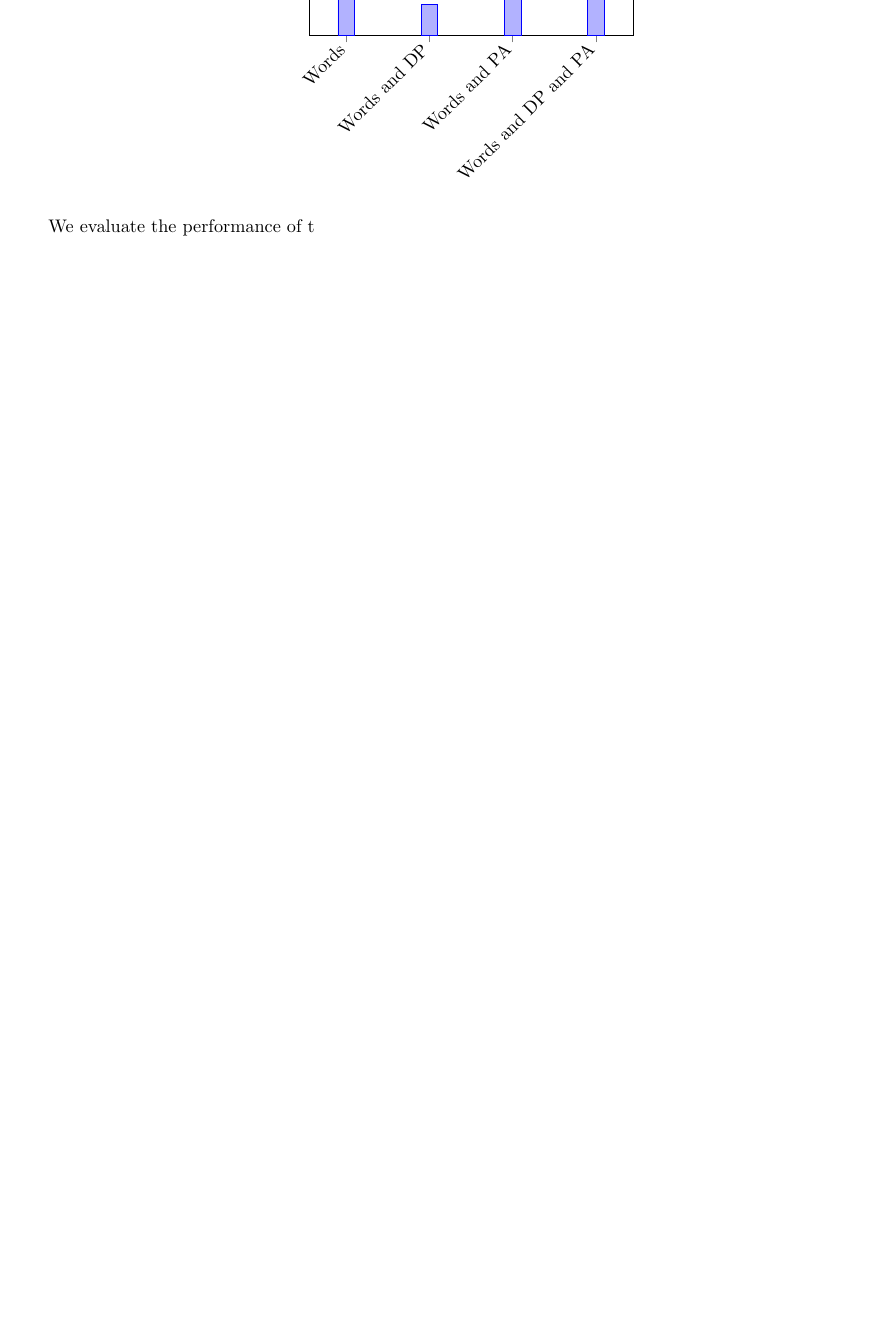
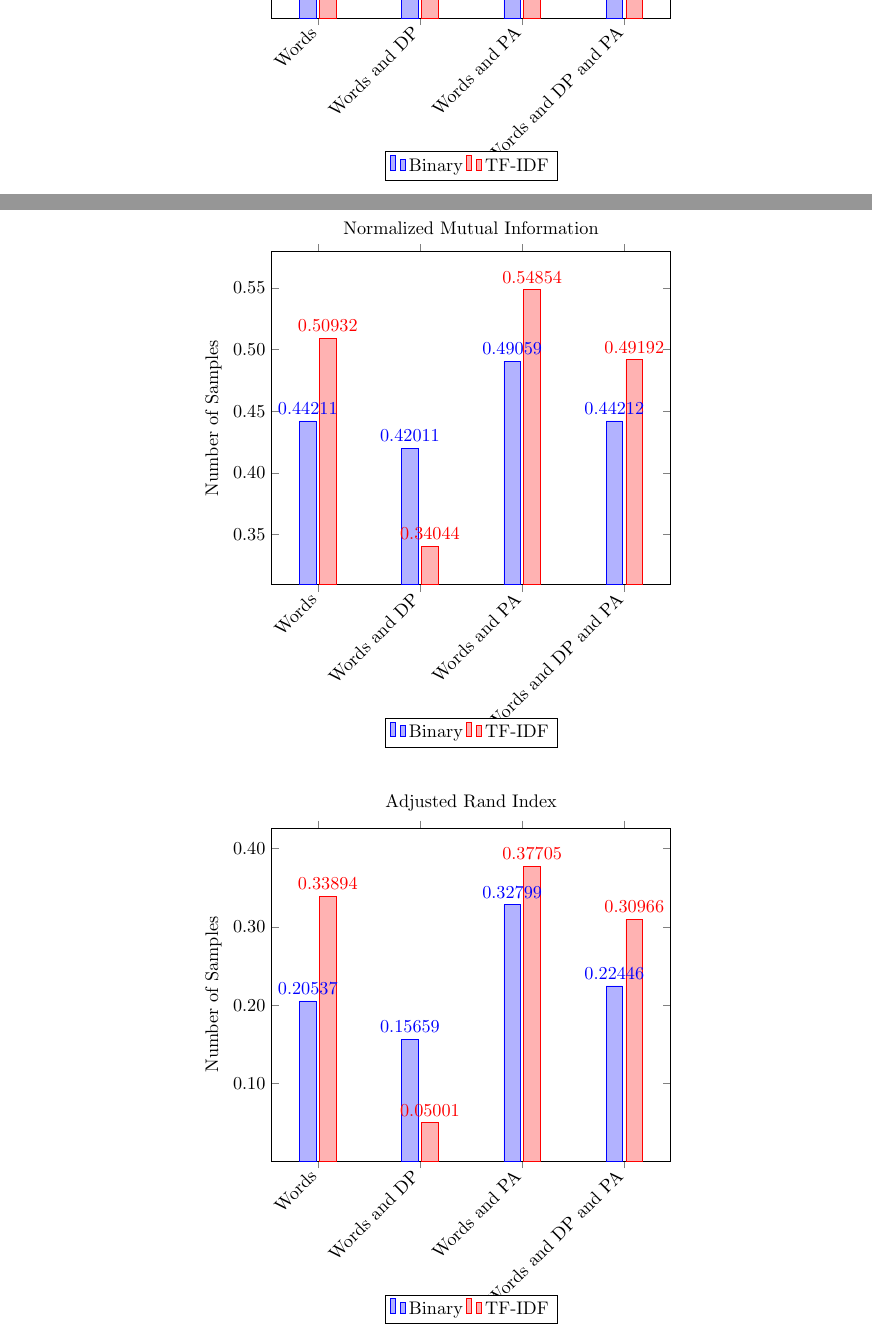
Before and after one commit to nmonath/NLPProject, a LaTeX document (tex/final_report.tex): part of page 6 of 10 before the commit and two parts of pages 6 and 7 of 11 after it, the two joined at a grey line, cut so that both start at the same text, the shorter picture padded with empty space. Compiled offline with pdfLaTeX.

Commit message:
added a few plots

```diff
--- a/tex/final_report.tex
+++ b/tex/final_report.tex
@@ -194,13 +196,20 @@ We selected a portion of the test cases of the Mod-Apte split of the Reuters-215
 
 The results for each of our feature vectors are:
 
+% REUTERS PLOTS
+% PURITY
+\pgfplotsset{width=10cm}
 \begin{figure}[H]
 \centering
 \begin{tikzpicture}
+\pgfkeys{
+    /pgf/number format/precision=5,
+    /pgf/number format/fixed zerofill=true
+}
   \begin{axis}[
     ybar,
     enlargelimits=0.15,
-    legend style={at={(0.5,-0.2)},
+    legend style={at={(0.5,-0.4)},
       anchor=north,legend columns=-1},
     ylabel={Number of Samples},
     symbolic x coords={Words,Words and DP,Words and PA,Words and DP and PA},
@@ -208,10 +217,85 @@ The results for each of our feature vectors are:
     nodes near coords,
     nodes near coords align={vertical},
     x tick label style={rotate=45,anchor=east},
-  title=Purity
+  title=Purity,
+   y tick label style={/pgf/number format/.cd,
+        fixed,
+        fixed zerofill,
+        precision=2,
+        /tikz/.cd},
     ]
-    \addplot coordinates {(Words, 0.761149) (Words and DP,0.711835) (Words and PA,0.786878) (Words and DP and PA,0.75) };
-  \end{axis}
+    \addplot coordinates {(Words, 0.72727) (Words and DP,0.711835) (Words and PA,0.761149) (Words and DP and PA,0.729845) };
+    \addplot coordinates {(Words, 0.761149) (Words and DP,0.699828) (Words and PA,0.786878) (Words and DP and PA,0.75) };
+ \legend{Binary, TF-IDF}
+     \end{axis}
+  \end{tikzpicture}
+\end{figure}
+
+ % NMI
+\pgfplotsset{width=10cm}
+\begin{figure}[H]
+\centering
+\begin{tikzpicture}
+\pgfkeys{
+    /pgf/number format/precision=5,
+    /pgf/number format/fixed zerofill=true
+}
+  \begin{axis}[
+    ybar,
+    enlargelimits=0.15,
+    legend style={at={(0.5,-0.4)},
+      anchor=north,legend columns=-1},
+    ylabel={Number of Samples},
+    symbolic x coords={Words,Words and DP,Words and PA,Words and DP and PA},
+    xtick=data,
+    nodes near coords,
+    nodes near coords align={vertical},
+    x tick label style={rotate=45,anchor=east},
+  title=Normalized Mutual Information,
+   y tick label style={/pgf/number format/.cd,
+        fixed,
+        fixed zerofill,
+        precision=2,
+        /tikz/.cd},
+    ]
+    \addplot coordinates {(Words, 0.44211) (Words and DP,0.42011) (Words and PA,0.490585) (Words and DP and PA,0.442120) };
+    \addplot coordinates {(Words, 0.50932) (Words and DP,0.34044) (Words and PA,0.5485359) (Words and DP and PA,0.491923) };
+ \legend{Binary, TF-IDF}
+     \end{axis}
+  \end{tikzpicture}
+\end{figure}
+
+ % Adjusted Rand Index
+\pgfplotsset{width=10cm}
+\begin{figure}[H]
+\centering
+\begin{tikzpicture}
+\pgfkeys{
+    /pgf/number format/precision=5,
+    /pgf/number format/fixed zerofill=true
+}
+  \begin{axis}[
+    ybar,
+    enlargelimits=0.15,
+    legend style={at={(0.5,-0.4)},
+      anchor=north,legend columns=-1},
+    ylabel={Number of Samples},
+    symbolic x coords={Words,Words and DP,Words and PA,Words and DP and PA},
+    xtick=data,
+    nodes near coords,
+    nodes near coords align={vertical},
+    x tick label style={rotate=45,anchor=east},
+  title=Adjusted Rand Index,
+   y tick label style={/pgf/number format/.cd,
+        fixed,
+        fixed zerofill,
+        precision=2,
+        /tikz/.cd},
+    ]
+    \addplot coordinates {(Words, 0.20537) (Words and DP,0.15659) (Words and PA,0.32799) (Words and DP and PA,0.22446) };
+    \addplot coordinates {(Words, 0.33894) (Words and DP,0.05001) (Words and PA,0.37705) (Words and DP and PA,0.30966) };
+ \legend{Binary, TF-IDF}
+     \end{axis}
   \end{tikzpicture}
 \end{figure}
 
@@ -220,10 +304,6 @@ The results for each of our feature vectors are:
 
 
 
-
-We evaluate the performance of t
-
-
 For example, given a corpus of computational linguistics research papers, we might hope that a clustering of the papers would place all the work on grammars and language representations in one cluster, the work on semantics in another, the work in morphology in a third, etc.
 
 We will reproduce the experiment in \cite{Hurtado2013},  which uses a corpus of 209 artificial intelligence research papers manually tagged by experts. For each paper, the 30 papers considered most similar using the bag-of-words approach \footnote{With tf-idf as the value of the vector for each unigram} with  the cosine distance function were labeled by an expert as similar or dissimilar. A document similarity measure is evaluated by selecting, for each paper, the 30 closest papers and measure the Mean Average Precision and Mean Reciprocal Rank. We will the results of our approach to that of the authors.
```
Also changed, not shown: tex/final_report.pdf, tex/final_report.tex (4 more changed lines).
